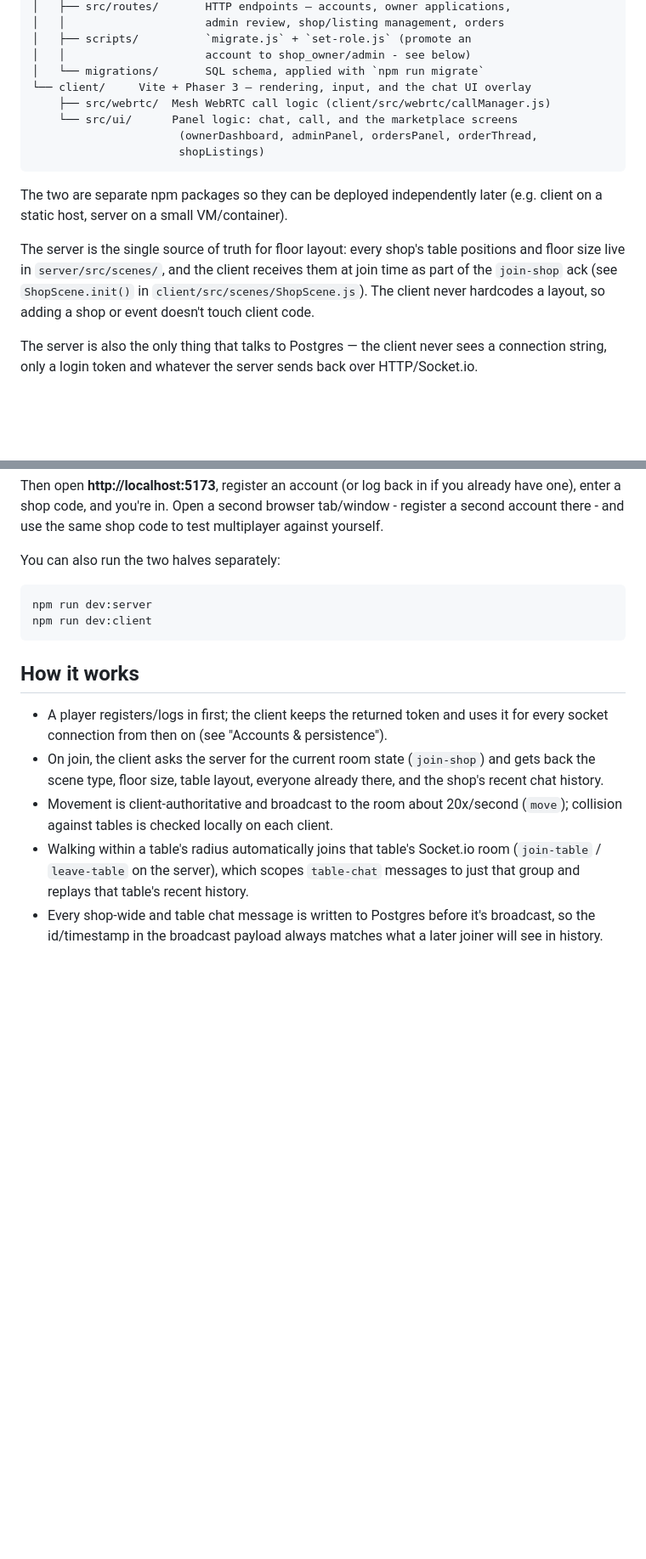
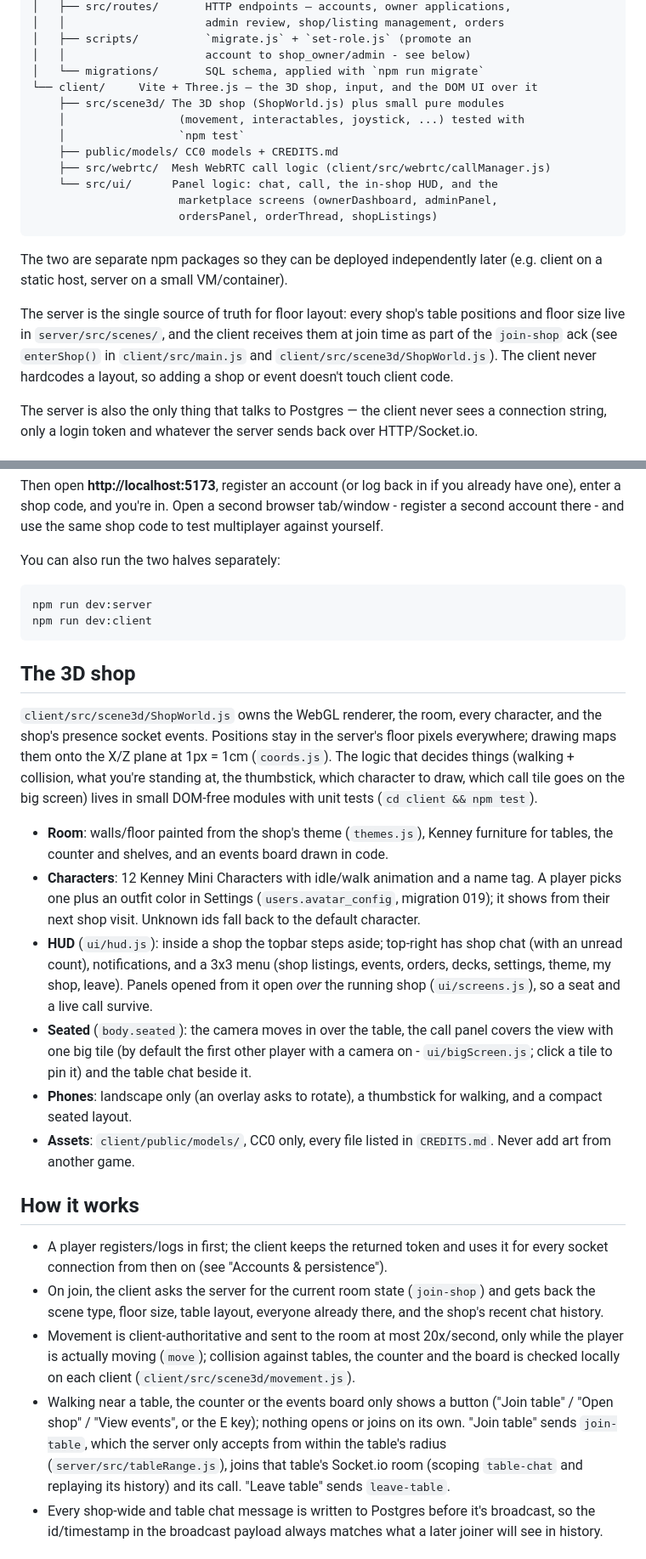
Before and after one commit to nopphonchaiwanna-ctrl/Vobblix, a Markdown page: README.md, 2 parts joined by grey strips. Shown at 85% size. GitHub-like rendering; blank space fills up the shorter version.

Commit message:
docs: describe the 3D shop
Co-Authored-By: Claude Opus 5.5 <noreply@anthropic.com>

````diff
--- a/README.md
+++ b/README.md
@@ -52,11 +56,15 @@ port1_playground/
 │   ├── scripts/          `migrate.js` + `set-role.js` (promote an
 │   │                     account to shop_owner/admin - see below)
 │   └── migrations/       SQL schema, applied with `npm run migrate`
-└── client/     Vite + Phaser 3 — rendering, input, and the chat UI overlay
+└── client/     Vite + Three.js — the 3D shop, input, and the DOM UI over it
+    ├── src/scene3d/ The 3D shop (ShopWorld.js) plus small pure modules
+    │                 (movement, interactables, joystick, ...) tested with
+    │                 `npm test`
+    ├── public/models/ CC0 models + CREDITS.md
     ├── src/webrtc/  Mesh WebRTC call logic (client/src/webrtc/callManager.js)
-    └── src/ui/      Panel logic: chat, call, and the marketplace screens
-                      (ownerDashboard, adminPanel, ordersPanel, orderThread,
-                      shopListings)
+    └── src/ui/      Panel logic: chat, call, the in-shop HUD, and the
+                      marketplace screens (ownerDashboard, adminPanel,
+                      ordersPanel, orderThread, shopListings)
 ```
 
 The two are separate npm packages so they can be deployed independently
@@ -65,7 +73,7 @@ later (e.g. client on a static host, server on a small VM/container).
 The server is the single source of truth for floor layout: every shop's
 table positions and floor size live in `server/src/scenes/`, and the
 client receives them at join time as part of the `join-shop` ack (see
-`ShopScene.init()` in `client/src/scenes/ShopScene.js`). The client never
+`enterShop()` in `client/src/main.js` and `client/src/scene3d/ShopWorld.js`). The client never
 hardcodes a layout, so adding a shop or event doesn't touch client code.
 
 The server is also the only thing that talks to Postgres — the client
@@ -508,6 +522,37 @@ npm run dev:server
 npm run dev:client
 ```
 
+## The 3D shop
+
+`client/src/scene3d/ShopWorld.js` owns the WebGL renderer, the room,
+every character, and the shop's presence socket events. Positions stay
+in the server's floor pixels everywhere; drawing maps them onto the
+X/Z plane at 1px = 1cm (`coords.js`). The logic that decides things
+(walking + collision, what you're standing at, the thumbstick, which
+character to draw, which call tile goes on the big screen) lives in
+small DOM-free modules with unit tests (`cd client && npm test`).
+
+- **Room**: walls/floor painted from the shop's theme (`themes.js`),
+  Kenney furniture for tables, the counter and shelves, and an events
+  board drawn in code.
+- **Characters**: 12 Kenney Mini Characters with idle/walk animation and
+  a name tag. A player picks one plus an outfit color in Settings
+  (`users.avatar_config`, migration 019); it shows from their next shop
+  visit. Unknown ids fall back to the default character.
+- **HUD** (`ui/hud.js`): inside a shop the topbar steps aside; top-right
+  has shop chat (with an unread count), notifications, and a 3x3 menu
+  (shop listings, events, orders, decks, settings, theme, my shop,
+  leave). Panels opened from it open *over* the running shop
+  (`ui/screens.js`), so a seat and a live call survive.
+- **Seated** (`body.seated`): the camera moves in over the table, the
+  call panel covers the view with one big tile (by default the first
+  other player with a camera on - `ui/bigScreen.js`; click a tile to pin
+  it) and the table chat beside it.
+- **Phones**: landscape only (an overlay asks to rotate), a thumbstick
+  for walking, and a compact seated layout.
+- **Assets**: `client/public/models/`, CC0 only, every file listed in
+  `CREDITS.md`. Never add art from another game.
+
 ## How it works
 
 - A player registers/logs in first; the client keeps the returned token
@@ -516,13 +561,17 @@ npm run dev:client
 - On join, the client asks the server for the current room state
   (`join-shop`) and gets back the scene type, floor size, table layout,
   everyone already there, and the shop's recent chat history.
-- Movement is client-authoritative and broadcast to the room about
-  20x/second (`move`); collision against tables is checked locally on
-  each client.
-- Walking within a table's radius automatically joins that table's
-  Socket.io room (`join-table` / `leave-table` on the server), which
-  scopes `table-chat` messages to just that group and replays that
-  table's recent history.
+- Movement is client-authoritative and sent to the room at most
+  20x/second, only while the player is actually moving (`move`);
+  collision against tables, the counter and the board is checked
+  locally on each client (`client/src/scene3d/movement.js`).
+- Walking near a table, the counter or the events board only shows a
+  button ("Join table" / "Open shop" / "View events", or the E key);
+  nothing opens or joins on its own. "Join table" sends `join-table`,
+  which the server only accepts from within the table's radius
+  (`server/src/tableRange.js`), joins that table's Socket.io room
+  (scoping `table-chat` and replaying its history) and its call.
+  "Leave table" sends `leave-table`.
 - Every shop-wide and table chat message is written to Postgres before
   it's broadcast, so the id/timestamp in the broadcast payload always
   matches what a later joiner will see in history.
````
Also changed, not shown: other parts of README.md (+33 -14 lines), CLAUDE.md (+10 -4 lines), PRODUCT.md (+2 -2 lines).
